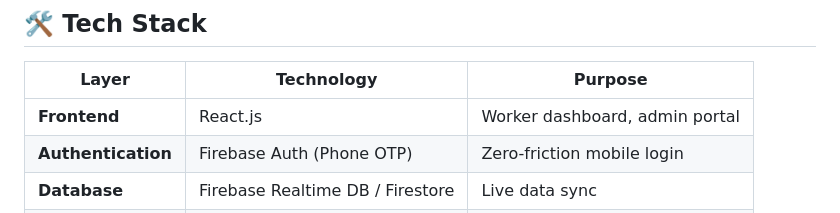
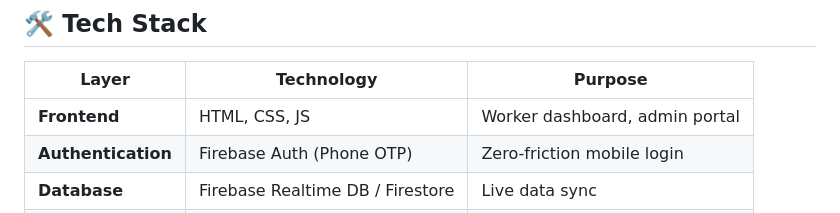
Before and after one commit to SwaritSingh0017/SafeFlow.ai, a Markdown page: README.md, the part around the change. Rendered like a GitHub page.

```diff
--- a/README.md
+++ b/README.md
@@ -152,7 +152,7 @@ When a weather event meets our parametric threshold (heavy rain, heatwave, AQI s
 
 | Layer | Technology | Purpose |
 |-------|-----------|---------|
-| **Frontend** | React.js | Worker dashboard, admin portal |
+| **Frontend** | HTML, CSS, JS | Worker dashboard, admin portal |
 | **Authentication** | Firebase Auth (Phone OTP) | Zero-friction mobile login |
 | **Database** | Firebase Realtime DB / Firestore | Live data sync |
 | **Hosting** | Render | Full-stack deployment |
```
